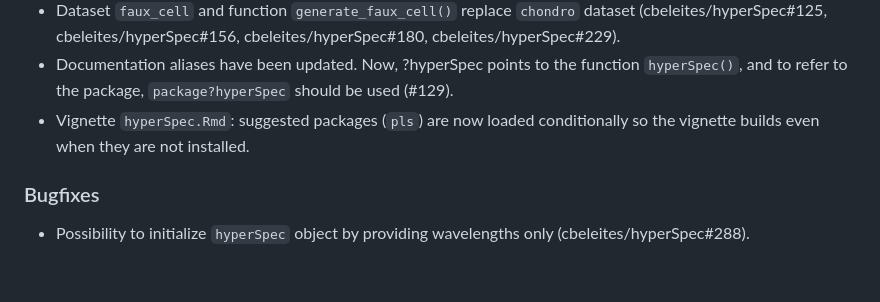
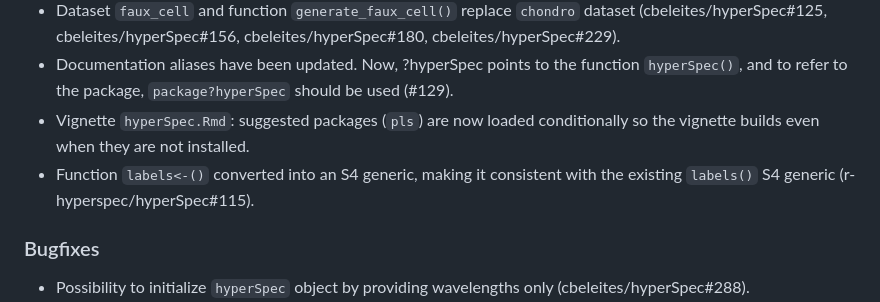
Before and after one commit to r-hyperspec/hyperSpec, a Markdown page: NEWS.md, the part around the change. Rendered like a GitHub page; blank space fills up the shorter version.

```diff
--- a/NEWS.md
+++ b/NEWS.md
@@ -42,6 +42,7 @@
 * Dataset `faux_cell` and function `generate_faux_cell()` replace `chondro` dataset (cbeleites/hyperSpec#125, cbeleites/hyperSpec#156, cbeleites/hyperSpec#180, cbeleites/hyperSpec#229).
 * Documentation aliases have been updated. Now, ?hyperSpec points to the function `hyperSpec()`, and to refer to the package, `package?hyperSpec` should be used (#129).
 * Vignette `hyperSpec.Rmd`: suggested packages (`pls`) are now loaded conditionally so the vignette builds even when they are not installed.
+* Function `labels<-()` converted into an S4 generic, making it consistent with the existing `labels()` S4 generic (r-hyperspec/hyperSpec#115).
 
 
 ### Bugfixes
```
